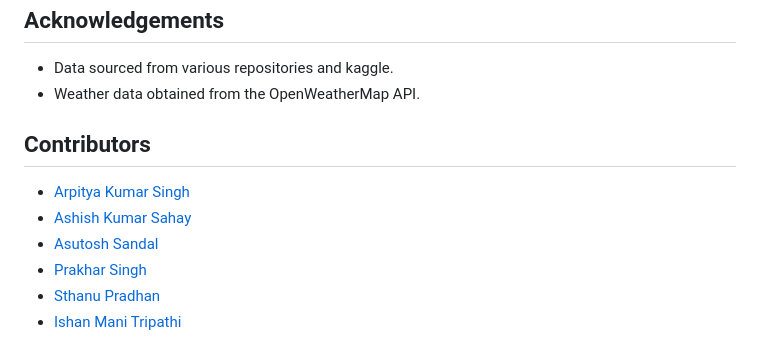
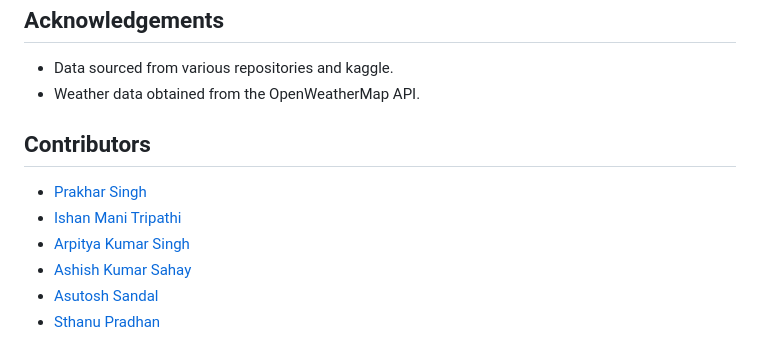
Before and after one commit to prakharsingh-08/Smart-Crop-Management-System, a Markdown page: README.md, the part around the change. GitHub-like rendering.

```diff
--- a/README.md
+++ b/README.md
@@ -136,9 +136,9 @@ Open your browser and go to http://localhost:5000/ to access the Farmify web app
 
 ## Contributors
 
+- [Prakhar Singh](https://www.github.com/prakharsingh-08)
+- [Ishan Mani Tripathi](https://www.github.com/Ishan-mani)
 - [Arpitya Kumar Singh](https://www.github.com/arpitya)
 - [Ashish Kumar Sahay](https://www.github.com/xznoz123)
 - [Asutosh Sandal](https://www.github.com/Asutoshsandal)
-- [Prakhar Singh](https://www.github.com/prakharsingh-08)
 - [Sthanu Pradhan](https://github.com/sthanu24)
-- [Ishan Mani Tripathi](https://www.github.com/Ishan-mani)
```
